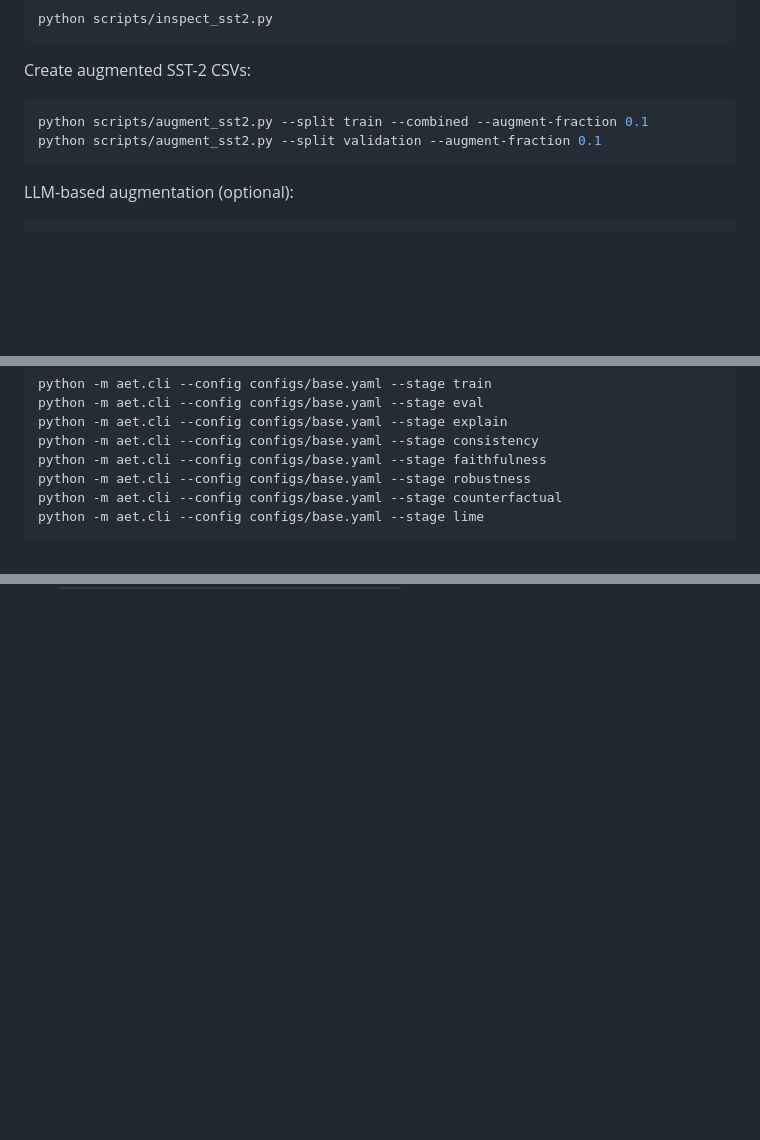
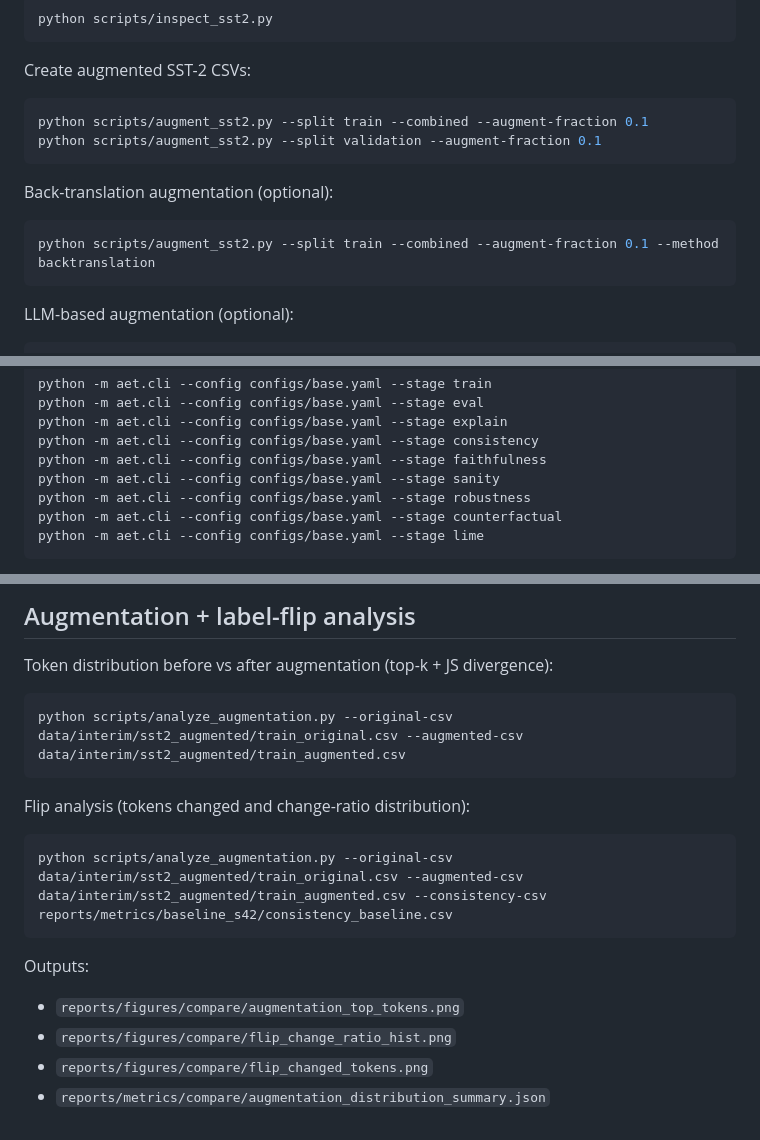
Before and after one commit to JohnyTarbouch/augmented-explained-transformer, a Markdown page: README.md, 3 parts joined by grey strips. Drawn GitHub-style; blank space fills up the shorter version.

````diff
--- a/README.md
+++ b/README.md
@@ -50,6 +50,11 @@ python scripts/augment_sst2.py --split train --combined --augment-fraction 0.1
 python scripts/augment_sst2.py --split validation --augment-fraction 0.1
 ```
 
+Back-translation augmentation (optional):
+```powershell
+python scripts/augment_sst2.py --split train --combined --augment-fraction 0.1 --method backtranslation
+```
+
 LLM-based augmentation (optional):
 ```powershell
 set-content -path .env -value "LLM_BASE_URL=""https://chat-ai.cluster.uni-hannover.de/v1""`nLLM_API_KEY=""your-key"""
@@ -68,6 +73,7 @@ python -m aet.cli --config configs/base.yaml --stage eval
 python -m aet.cli --config configs/base.yaml --stage explain
 python -m aet.cli --config configs/base.yaml --stage consistency
 python -m aet.cli --config configs/base.yaml --stage faithfulness
+python -m aet.cli --config configs/base.yaml --stage sanity
 python -m aet.cli --config configs/base.yaml --stage robustness
 python -m aet.cli --config configs/base.yaml --stage counterfactual
 python -m aet.cli --config configs/base.yaml --stage lime
@@ -171,0 +237,17 @@ Outputs:
+## Augmentation + label-flip analysis
+
+Token distribution before vs after augmentation (top-k + JS divergence):
+```powershell
+python scripts/analyze_augmentation.py --original-csv data/interim/sst2_augmented/train_original.csv --augmented-csv data/interim/sst2_augmented/train_augmented.csv
+```
+
+Flip analysis (tokens changed and change-ratio distribution):
+```powershell
+python scripts/analyze_augmentation.py --original-csv data/interim/sst2_augmented/train_original.csv --augmented-csv data/interim/sst2_augmented/train_augmented.csv --consistency-csv reports/metrics/baseline_s42/consistency_baseline.csv
+```
+
+Outputs:
+- `reports/figures/compare/augmentation_top_tokens.png`
+- `reports/figures/compare/flip_change_ratio_hist.png`
+- `reports/figures/compare/flip_changed_tokens.png`
+- `reports/metrics/compare/augmentation_distribution_summary.json`
````
Also changed, not shown: other parts of README.md (+59 -0 lines), reports/README.md (deleted, +0 -1 lines).
